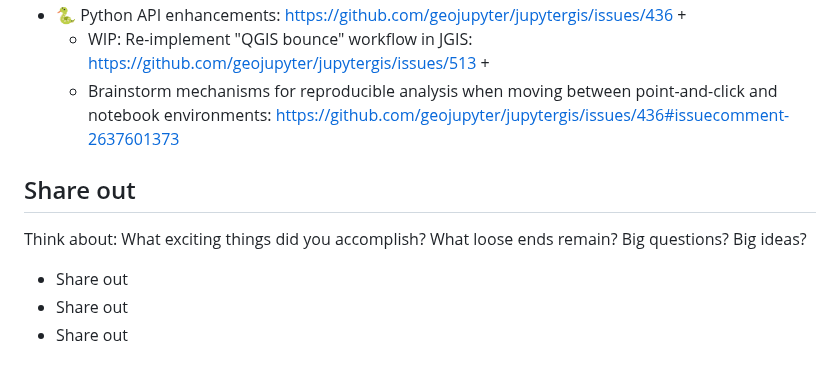
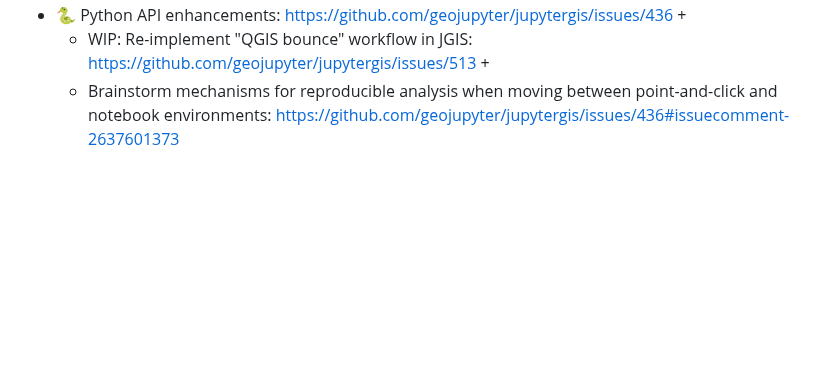
Before and after one commit to geojupyter/geojupyter.org, a Markdown page: blog/20250402-virtual-hackathon/index.md, the part around the change. Drawn GitHub-style; blank space fills up the shorter version.

Commit message:
Remove unused shareout

```diff
--- a/blog/20250402-virtual-hackathon/index.md
+++ b/blog/20250402-virtual-hackathon/index.md
@@ -79,17 +79,3 @@ Join the corresponding breakout room to hack!
 * :snake: Python API enhancements: https://github.com/geojupyter/jupytergis/issues/436 +
   * WIP: Re-implement "QGIS bounce" workflow in JGIS: https://github.com/geojupyter/jupytergis/issues/513 +
   * Brainstorm mechanisms for reproducible analysis when moving between point-and-click and notebook environments: https://github.com/geojupyter/jupytergis/issues/436#issuecomment-2637601373
-
-
-
-
-## Share out
-
-Think about:
-What exciting things did you accomplish?
-What loose ends remain?
-Big questions? Big ideas?
-
-* Share out
-* Share out
-* Share out
```
